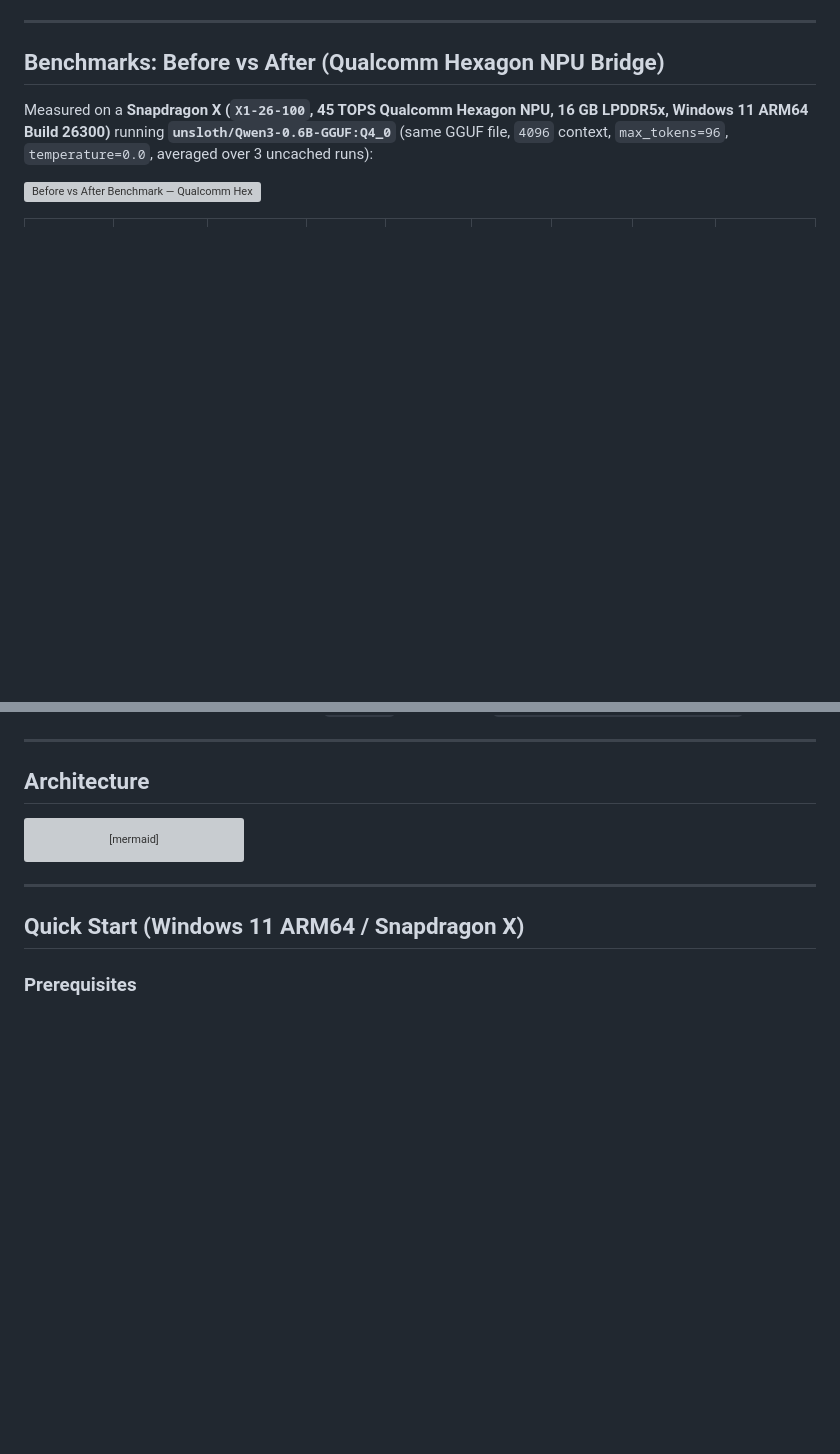
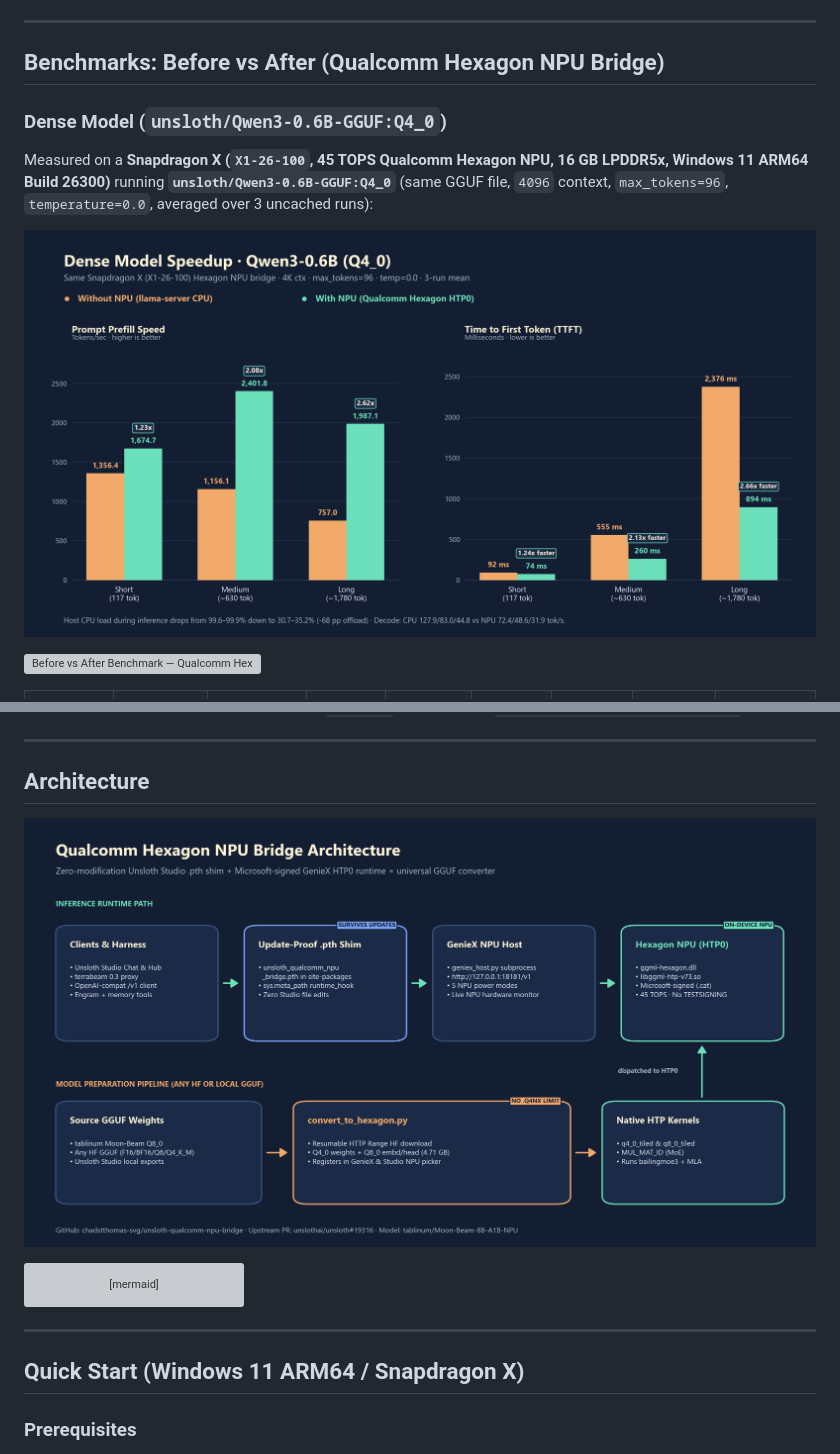
Before and after one commit to chadstthomas-svg/unsloth-qualcomm-npu-bridge, a Markdown page: README.md, 2 parts joined by grey strips. GitHub-like rendering; pictures changed too: assets/npu-bridge-architecture.png (added), assets/npu-dense-speedup.png (added); blank space fills up the shorter version; grey boxes are pictures that could not be loaded.

````diff
--- a/README.md
+++ b/README.md
@@ -8,7 +23,11 @@ Brings **Qualcomm Hexagon NPU (`HTP0`)** acceleration to **Unsloth Studio** on W
 
 ## Benchmarks: Before vs After (Qualcomm Hexagon NPU Bridge)
 
+### Dense Model (`unsloth/Qwen3-0.6B-GGUF:Q4_0`)
+
 Measured on a **Snapdragon X (`X1-26-100`, 45 TOPS Qualcomm Hexagon NPU, 16 GB LPDDR5x, Windows 11 ARM64 Build 26300)** running **`unsloth/Qwen3-0.6B-GGUF:Q4_0`** (same GGUF file, `4096` context, `max_tokens=96`, `temperature=0.0`, averaged over 3 uncached runs):
+
+![Qwen3-0.6B Q4_0 Dense Model Speedup on Hexagon NPU](assets/npu-dense-speedup.png)
 
 ![Before vs After Benchmark — Qualcomm Hexagon NPU Bridge](assets/benchmark.svg)
 
@@ -34,6 +73,8 @@ Measured on a **Snapdragon X (`X1-26-100`, 45 TOPS Qualcomm Hexagon NPU, 16 GB L
 ---
 
 ## Architecture
+
+![Qualcomm Hexagon NPU Bridge Architecture](assets/npu-bridge-architecture.png)
 
 ```mermaid
 flowchart LR
````
Also changed, not shown: other parts of README.md (+36 -1 lines), assets/npu-annual-impact.png (added), assets/npu-tokens-per-charge.png (added), assets/npu-vs-cpu-moonbeam.png (added).
